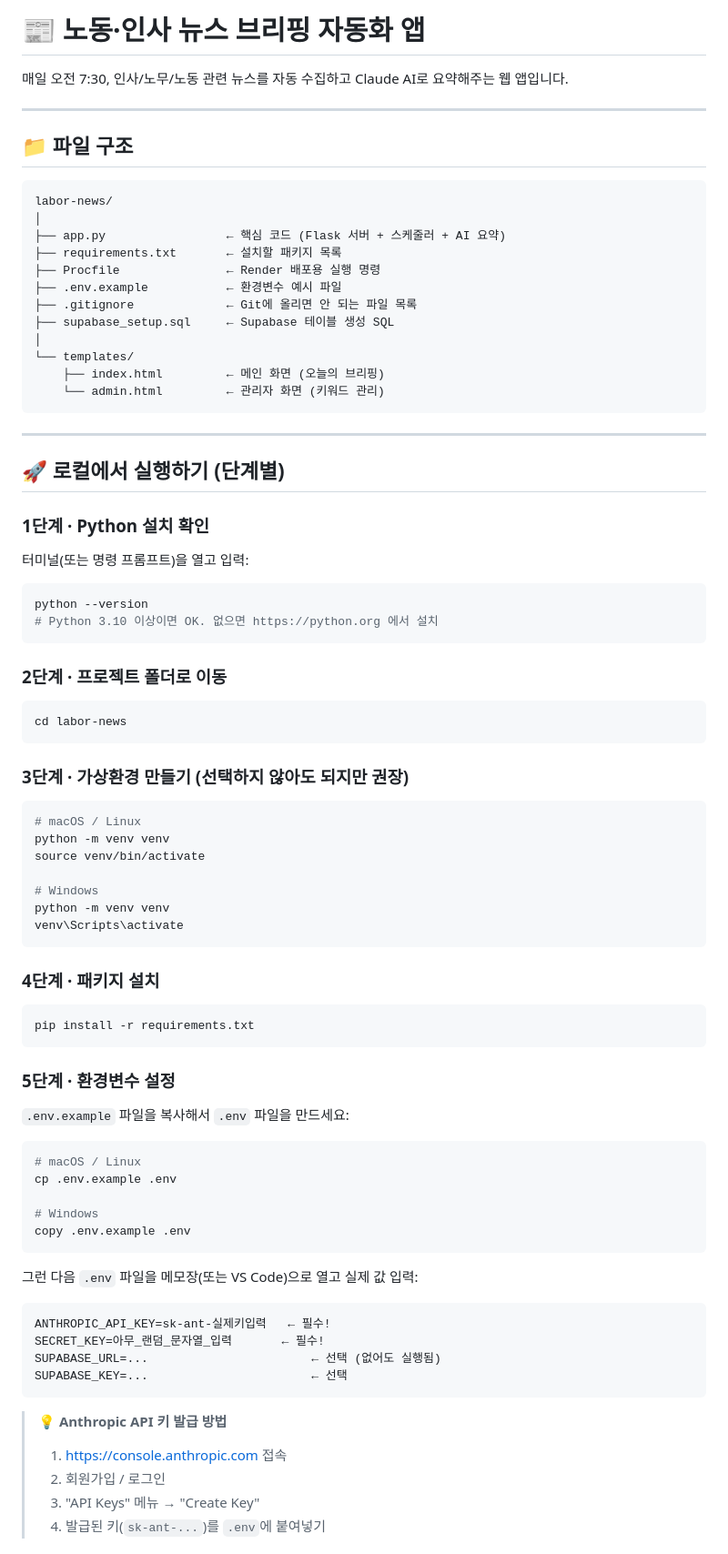
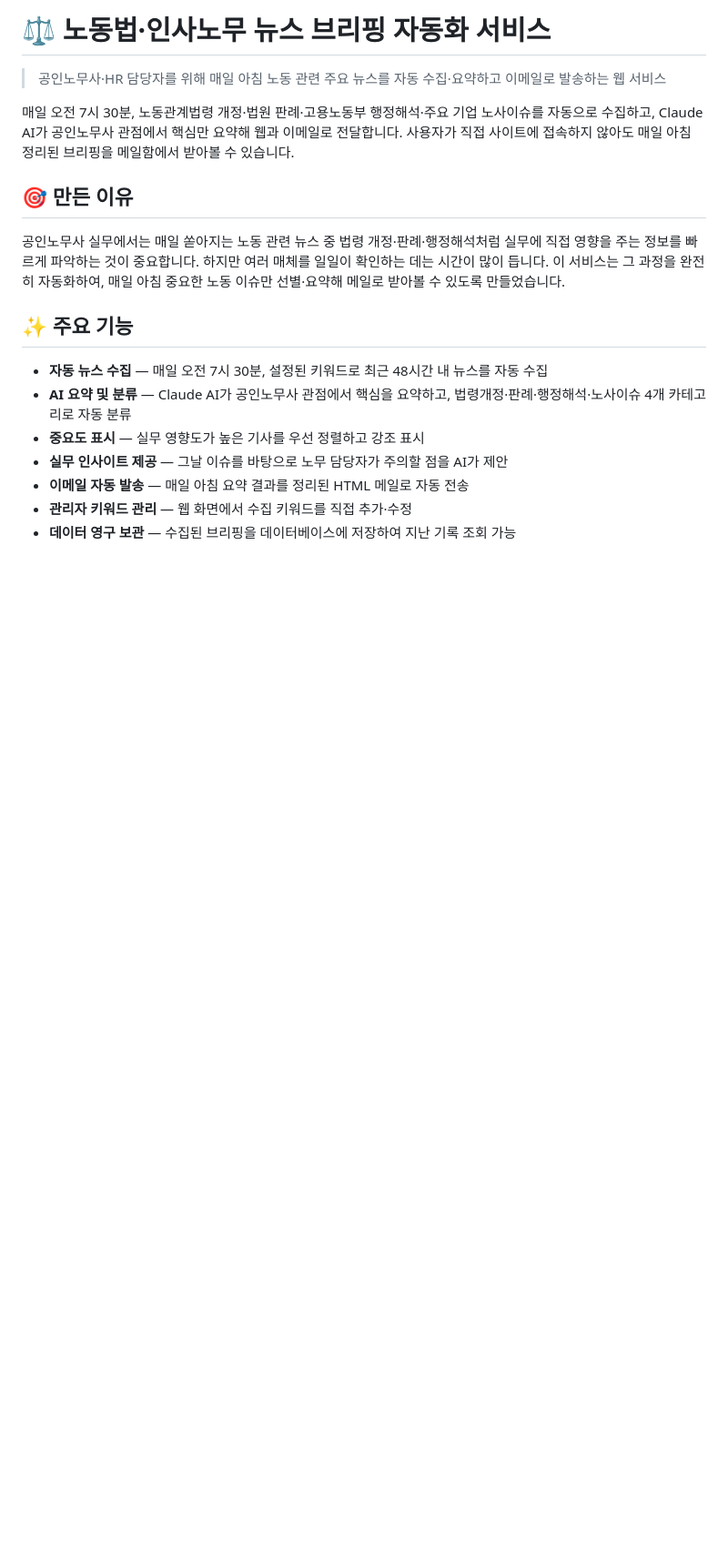
Before and after one commit to wnddkd10228-cell/labor-news, a Markdown page: README.md, the part around one of its changes. Shown at 91% size. Drawn GitHub-style; blank space fills up the shorter version.

````diff
--- a/README.md
+++ b/README.md
@@ -1,86 +1,20 @@
-# 📰 노동·인사 뉴스 브리핑 자동화 앱
+# ⚖️ 노동법·인사노무 뉴스 브리핑 자동화 서비스
 
-매일 오전 7:30, 인사/노무/노동 관련 뉴스를 자동 수집하고 Claude AI로 요약해주는 웹 앱입니다.
+> 공인노무사·HR 담당자를 위해 매일 아침 노동 관련 주요 뉴스를 자동 수집·요약하고 이메일로 발송하는 웹 서비스
 
----
+매일 오전 7시 30분, 노동관계법령 개정·법원 판례·고용노동부 행정해석·주요 기업 노사이슈를 자동으로 수집하고, Claude AI가 공인노무사 관점에서 핵심만 요약해 웹과 이메일로 전달합니다. 사용자가 직접 사이트에 접속하지 않아도 매일 아침 정리된 브리핑을 메일함에서 받아볼 수 있습니다.
 
-## 📁 파일 구조
+## 🎯 만든 이유
 
-```
-labor-news/
-│
-├── app.py                 ← 핵심 코드 (Flask 서버 + 스케줄러 + AI 요약)
-├── requirements.txt       ← 설치할 패키지 목록
-├── Procfile               ← Render 배포용 실행 명령
-├── .env.example           ← 환경변수 예시 파일
-├── .gitignore             ← Git에 올리면 안 되는 파일 목록
-├── supabase_setup.sql     ← Supabase 테이블 생성 SQL
-│
-└── templates/
-    ├── index.html         ← 메인 화면 (오늘의 브리핑)
-    └── admin.html         ← 관리자 화면 (키워드 관리)
-```
+공인노무사 실무에서는 매일 쏟아지는 노동 관련 뉴스 중 법령 개정·판례·행정해석처럼 실무에 직접 영향을 주는 정보를 빠르게 파악하는 것이 중요합니다. 하지만 여러 매체를 일일이 확인하는 데는 시간이 많이 듭니다. 이 서비스는 그 과정을 완전히 자동화하여, 매일 아침 중요한 노동 이슈만 선별·요약해 메일로 받아볼 수 있도록 만들었습니다.
 
----
+## ✨ 주요 기능
 
-## 🚀 로컬에서 실행하기 (단계별)
+- **자동 뉴스 수집** — 매일 오전 7시 30분, 설정된 키워드로 최근 48시간 내 뉴스를 자동 수집
+- **AI 요약 및 분류** — Claude AI가 공인노무사 관점에서 핵심을 요약하고, 법령개정·판례·행정해석·노사이슈 4개 카테고리로 자동 분류
+- **중요도 표시** — 실무 영향도가 높은 기사를 우선 정렬하고 강조 표시
+- **실무 인사이트 제공** — 그날 이슈를 바탕으로 노무 담당자가 주의할 점을 AI가 제안
+- **이메일 자동 발송** — 매일 아침 요약 결과를 정리된 HTML 메일로 자동 전송
+- **관리자 키워드 관리** — 웹 화면에서 수집 키워드를 직접 추가·수정
+- **데이터 영구 보관** — 수집된 브리핑을 데이터베이스에 저장하여 지난 기록 조회 가능
 
-### 1단계 · Python 설치 확인
-
-터미널(또는 명령 프롬프트)을 열고 입력:
-```bash
-python --version
-# Python 3.10 이상이면 OK. 없으면 https://python.org 에서 설치
-```
-
-### 2단계 · 프로젝트 폴더로 이동
-
-```bash
-cd labor-news
-```
-
-### 3단계 · 가상환경 만들기 (선택하지 않아도 되지만 권장)
-
-```bash
-# macOS / Linux
-python -m venv venv
-source venv/bin/activate
-
-# Windows
-python -m venv venv
-venv\Scripts\activate
-```
-
-### 4단계 · 패키지 설치
-
-```bash
-pip install -r requirements.txt
-```
-
-### 5단계 · 환경변수 설정
-
-`.env.example` 파일을 복사해서 `.env` 파일을 만드세요:
-
-```bash
-# macOS / Linux
-cp .env.example .env
-
-# Windows
-copy .env.example .env
-```
-
-그런 다음 `.env` 파일을 메모장(또는 VS Code)으로 열고 실제 값 입력:
-
-```
-ANTHROPIC_API_KEY=sk-ant-실제키입력   ← 필수!
-SECRET_KEY=아무_랜덤_문자열_입력       ← 필수!
-SUPABASE_URL=...                       ← 선택 (없어도 실행됨)
-SUPABASE_KEY=...                       ← 선택
-```
-
-> 💡 **Anthropic API 키 발급 방법**
-> 1. https://console.anthropic.com 접속
-> 2. 회원가입 / 로그인
-> 3. "API Keys" 메뉴 → "Create Key"
-> 4. 발급된 키(`sk-ant-...`)를 `.env`에 붙여넣기
-
````
Also changed, not shown: other parts of README.md (+57 -118 lines).
